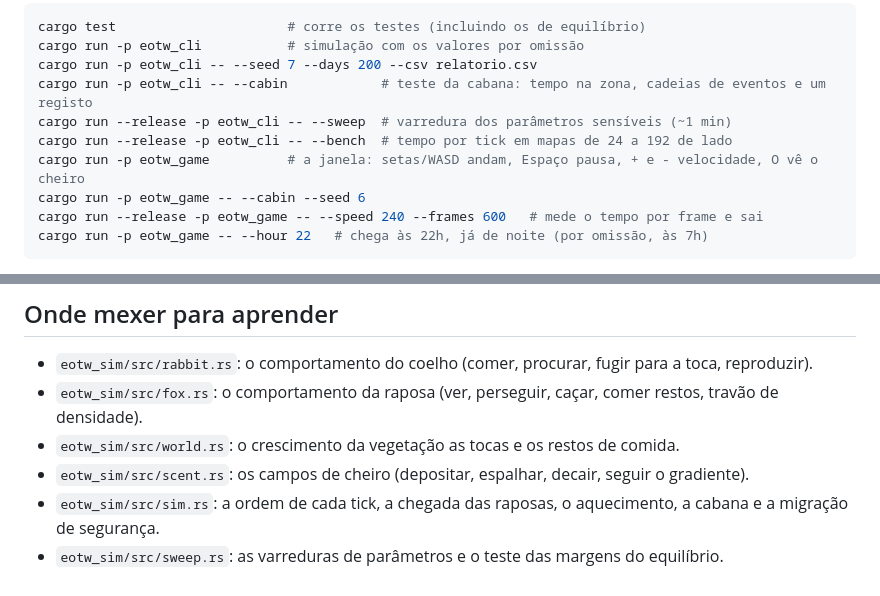
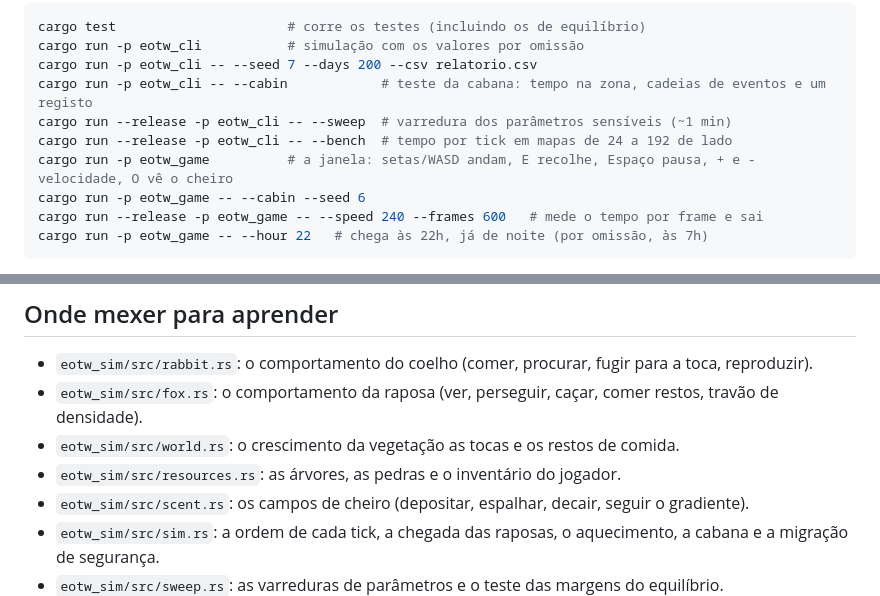
Before and after one commit to Renonemre-oss/echoes-of-the-wild, a Markdown page: README.md, 2 parts joined by grey strips. Rendered like a GitHub page.

```diff
--- a/README.md
+++ b/README.md
@@ -23,7 +23,7 @@ cargo run -p eotw_cli -- --seed 7 --days 200 --csv relatorio.csv
 cargo run -p eotw_cli -- --cabin            # teste da cabana: tempo na zona, cadeias de eventos e um registo
 cargo run --release -p eotw_cli -- --sweep  # varredura dos parâmetros sensíveis (~1 min)
 cargo run --release -p eotw_cli -- --bench  # tempo por tick em mapas de 24 a 192 de lado
-cargo run -p eotw_game          # a janela: setas/WASD andam, Espaço pausa, + e - velocidade, O vê o cheiro
+cargo run -p eotw_game          # a janela: setas/WASD andam, E recolhe, Espaço pausa, + e - velocidade, O vê o cheiro
 cargo run -p eotw_game -- --cabin --seed 6
 cargo run --release -p eotw_game -- --speed 240 --frames 600   # mede o tempo por frame e sai
 cargo run -p eotw_game -- --hour 22   # chega às 22h, já de noite (por omissão, às 7h)
@@ -43,6 +43,7 @@ A primeira compilação do jogo (`eotw_game`, com Bevy) demora muito mais: neste
 - `eotw_sim/src/rabbit.rs`: o comportamento do coelho (comer, procurar, fugir para a toca, reproduzir).
 - `eotw_sim/src/fox.rs`: o comportamento da raposa (ver, perseguir, caçar, comer restos, travão de densidade).
 - `eotw_sim/src/world.rs`: o crescimento da vegetação as tocas e os restos de comida.
+- `eotw_sim/src/resources.rs`: as árvores, as pedras e o inventário do jogador.
 - `eotw_sim/src/scent.rs`: os campos de cheiro (depositar, espalhar, decair, seguir o gradiente).
 - `eotw_sim/src/sim.rs`: a ordem de cada tick, a chegada das raposas, o aquecimento, a cabana e a migração de segurança.
 - `eotw_sim/src/sweep.rs`: as varreduras de parâmetros e o teste das margens do equilíbrio.
```
Also changed, not shown: DIARIO.md (+28 -0 lines), docs/GDD_v0.7.md (+2 -0 lines), docs/recursos.png (added), 7 other files.
